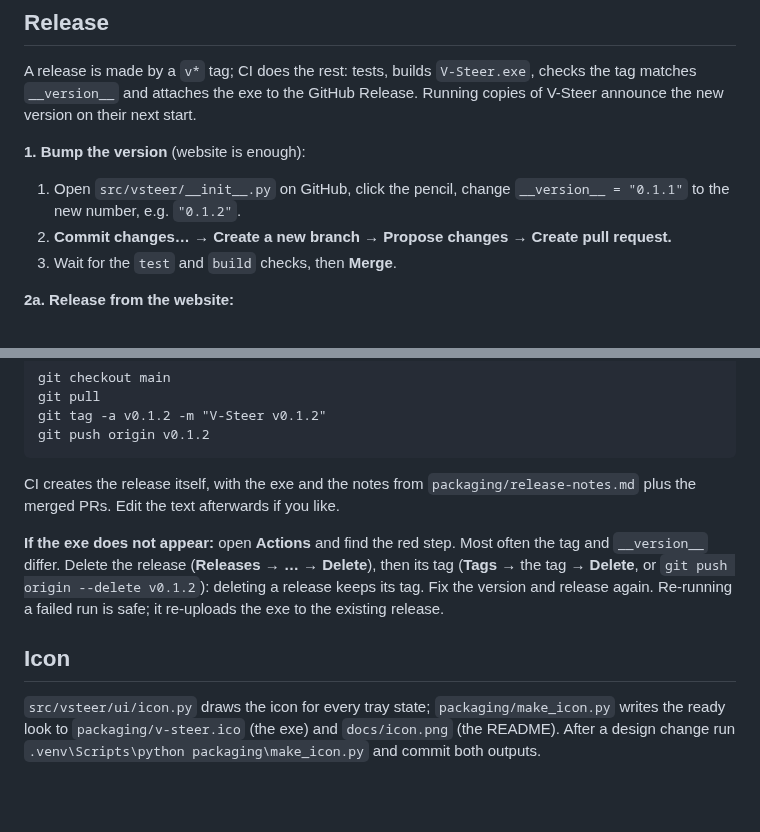
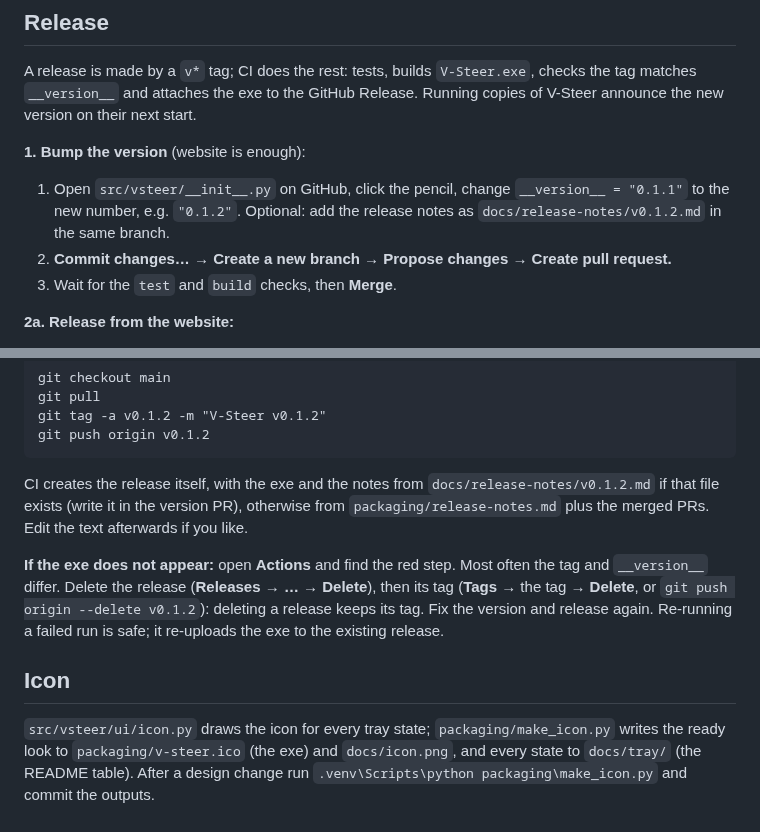
Before and after one commit to valeraparafin/v-steer, a Markdown page: docs/how-it-works.md, 2 parts joined by grey strips. Drawn GitHub-style; blank space fills up the shorter version.

````diff
--- a/docs/how-it-works.md
+++ b/docs/how-it-works.md
@@ -87,7 +87,8 @@ announce the new version on their next start.
 **1. Bump the version** (website is enough):
 
 1. Open `src/vsteer/__init__.py` on GitHub, click the pencil, change `__version__ = "0.1.1"` to
-   the new number, e.g. `"0.1.2"`.
+   the new number, e.g. `"0.1.2"`. Optional: add the release notes as
+   `docs/release-notes/v0.1.2.md` in the same branch.
 2. **Commit changes… → Create a new branch → Propose changes → Create pull request.**
 3. Wait for the `test` and `build` checks, then **Merge**.
 
@@ -115,7 +116,8 @@ git tag -a v0.1.2 -m "V-Steer v0.1.2"
 git push origin v0.1.2
 ```
 
-CI creates the release itself, with the exe and the notes from `packaging/release-notes.md` plus the
+CI creates the release itself, with the exe and the notes from `docs/release-notes/v0.1.2.md` if
+that file exists (write it in the version PR), otherwise from `packaging/release-notes.md` plus the
 merged PRs. Edit the text afterwards if you like.
 
 **If the exe does not appear:** open **Actions** and find the red step. Most often the tag and
@@ -127,5 +129,5 @@ release.
 ## Icon
 
 `src/vsteer/ui/icon.py` draws the icon for every tray state; `packaging/make_icon.py` writes the
-ready look to `packaging/v-steer.ico` (the exe) and `docs/icon.png` (the README). After a design
-change run `.venv\Scripts\python packaging\make_icon.py` and commit both outputs.
+ready look to `packaging/v-steer.ico` (the exe) and `docs/icon.png`, and every state to `docs/tray/`
+(the README table). After a design change run `.venv\Scripts\python packaging\make_icon.py` and commit the outputs.
````
Also changed, not shown: README.md (+21 -8 lines), docs/release-notes/v0.2.0.md (added, +36 -0 lines), docs/tray/error.png (added), docs/tray/idle.png (added), docs/tray/partial.png (added), docs/tray/ready.png (added), 2 other files.
